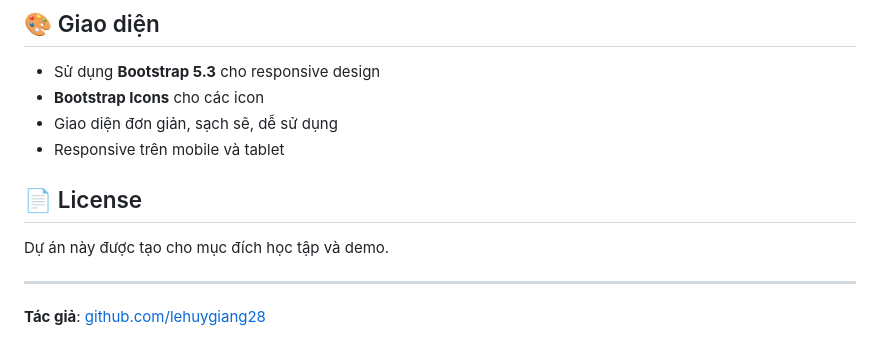
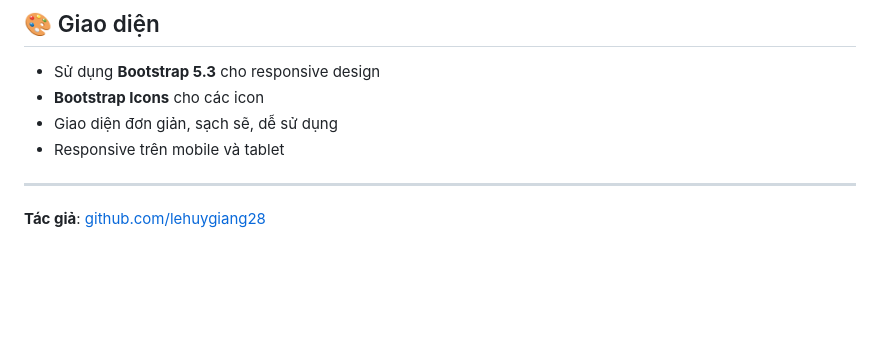
Before and after one commit to giaanghuy/sft, a Markdown page: README.md, the part around the change. GitHub-like rendering; blank space fills up the shorter version.

Commit message:
Remove license section from README to streamline documentation and focus on project features.

```diff
--- a/README.md
+++ b/README.md
@@ -427,10 +427,6 @@ docker-compose exec web php scripts/seed_data.php
 - Giao diện đơn giản, sạch sẽ, dễ sử dụng
 - Responsive trên mobile và tablet
 
-## 📄 License
-
-Dự án này được tạo cho mục đích học tập và demo.
-
 ---
 
 **Tác giả**: [github.com/lehuygiang28](https://github.com/lehuygiang28)
```
